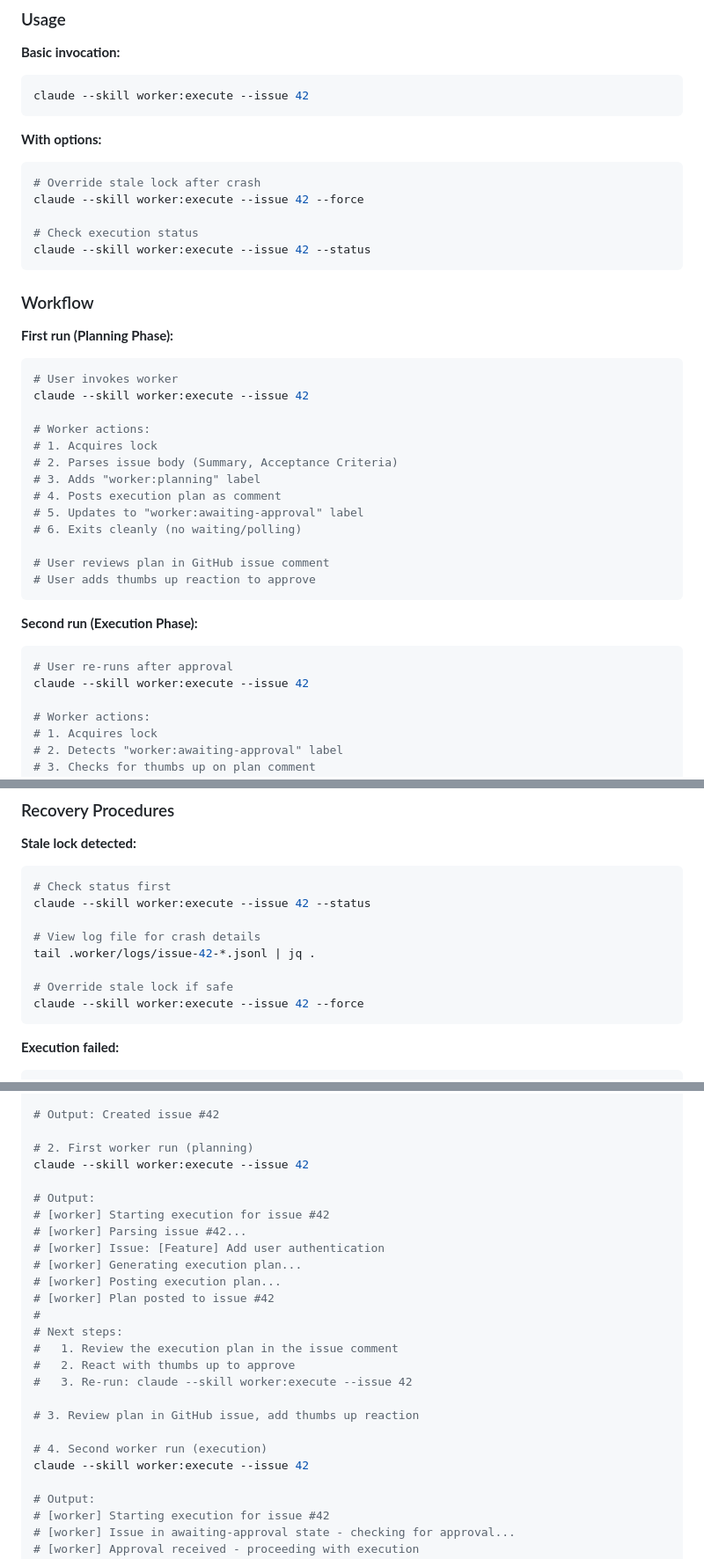
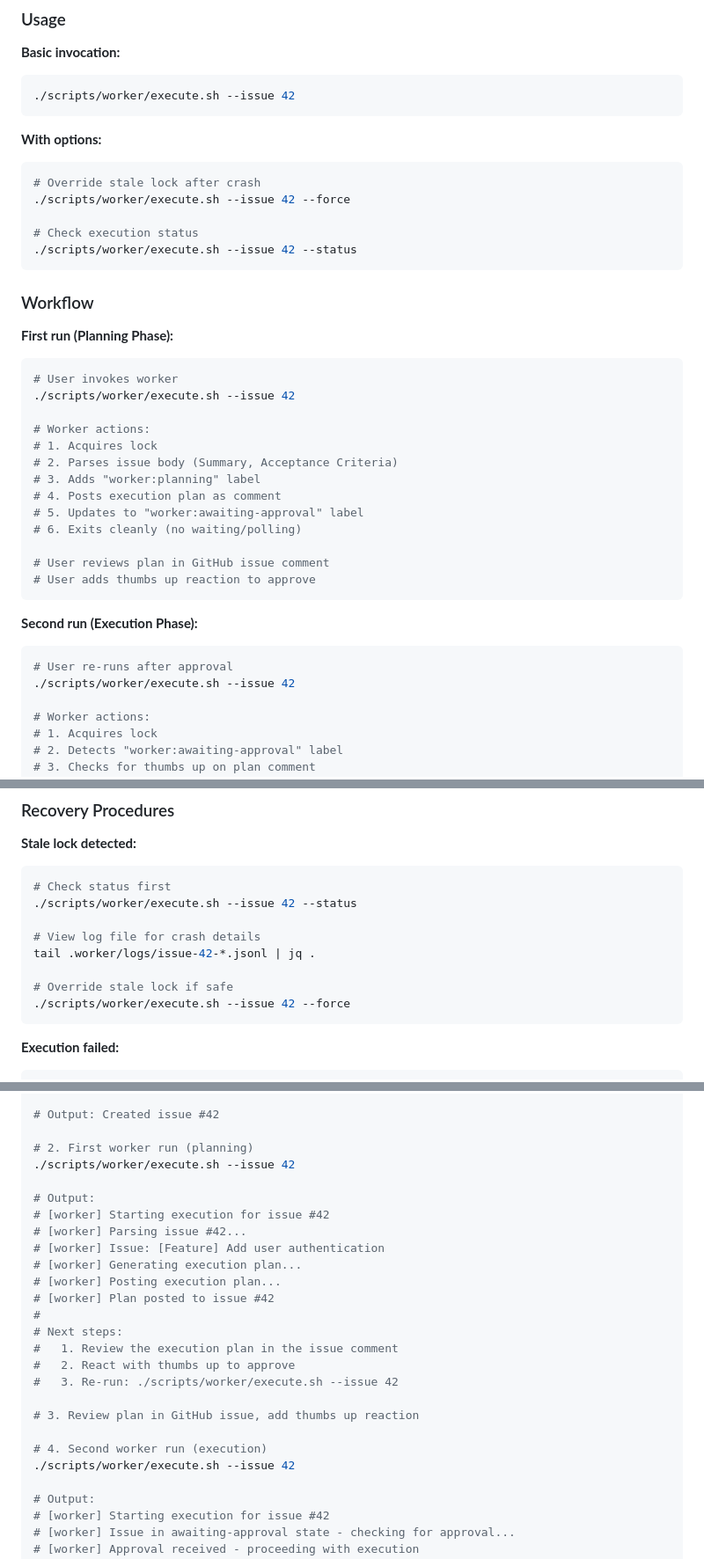
Before and after one commit to mrjuguy/manifest-agency, a Markdown page: scripts/github/README.md, 3 parts joined by grey strips. Shown at 88% size. GitHub-like rendering.

Commit message:
fix(03-04): update README with correct worker invocation
Replace 'claude --skill worker:execute' with
'./scripts/worker/execute.sh' throughout documentation.

````diff
--- a/scripts/github/README.md
+++ b/scripts/github/README.md
@@ -546,16 +546,16 @@ The worker skill orchestrates the complete lifecycle of executing work from a Gi
 
 **Basic invocation:**
 ```bash
-claude --skill worker:execute --issue 42
+./scripts/worker/execute.sh --issue 42
 ```
 
 **With options:**
 ```bash
 # Override stale lock after crash
-claude --skill worker:execute --issue 42 --force
+./scripts/worker/execute.sh --issue 42 --force
 
 # Check execution status
-claude --skill worker:execute --issue 42 --status
+./scripts/worker/execute.sh --issue 42 --status
 ```
 
 ### Workflow
@@ -563,7 +563,7 @@ claude --skill worker:execute --issue 42 --status
 **First run (Planning Phase):**
 ```bash
 # User invokes worker
-claude --skill worker:execute --issue 42
+./scripts/worker/execute.sh --issue 42
 
 # Worker actions:
 # 1. Acquires lock
@@ -580,7 +580,7 @@ claude --skill worker:execute --issue 42
 **Second run (Execution Phase):**
 ```bash
 # User re-runs after approval
-claude --skill worker:execute --issue 42
+./scripts/worker/execute.sh --issue 42
 
 # Worker actions:
 # 1. Acquires lock
@@ -712,13 +712,13 @@ Worker configuration lives in `.worker/config.json`:
 **Stale lock detected:**
 ```bash
 # Check status first
-claude --skill worker:execute --issue 42 --status
+./scripts/worker/execute.sh --issue 42 --status
 
 # View log file for crash details
 tail .worker/logs/issue-42-*.jsonl | jq .
 
 # Override stale lock if safe
-claude --skill worker:execute --issue 42 --force
+./scripts/worker/execute.sh --issue 42 --force
 ```
 
 **Execution failed:**
@@ -770,7 +770,7 @@ Add JWT-based authentication to the API.
 # Output: Created issue #42
 
 # 2. First worker run (planning)
-claude --skill worker:execute --issue 42
+./scripts/worker/execute.sh --issue 42
 
 # Output:
 # [worker] Starting execution for issue #42
@@ -783,12 +783,12 @@ claude --skill worker:execute --issue 42
 # Next steps:
 #   1. Review the execution plan in the issue comment
 #   2. React with thumbs up to approve
-#   3. Re-run: claude --skill worker:execute --issue 42
+#   3. Re-run: ./scripts/worker/execute.sh --issue 42
 
 # 3. Review plan in GitHub issue, add thumbs up reaction
 
 # 4. Second worker run (execution)
-claude --skill worker:execute --issue 42
+./scripts/worker/execute.sh --issue 42
 
 # Output:
 # [worker] Starting execution for issue #42
````
Also changed, not shown: other parts of scripts/github/README.md (+1 -1 lines).
